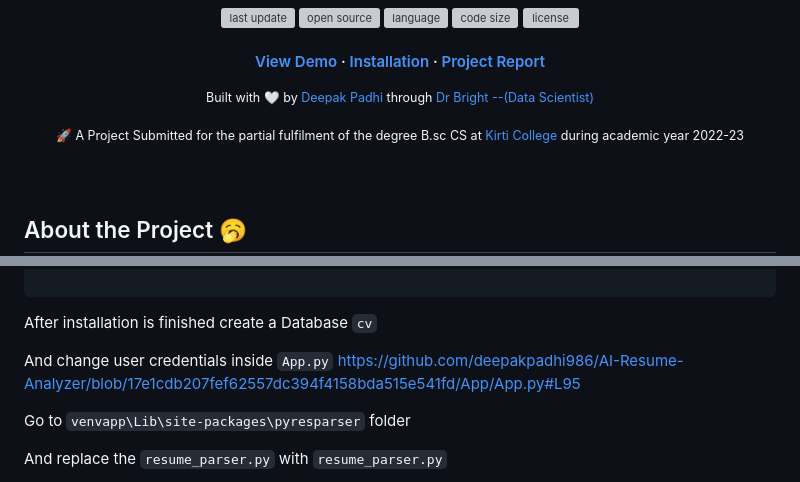
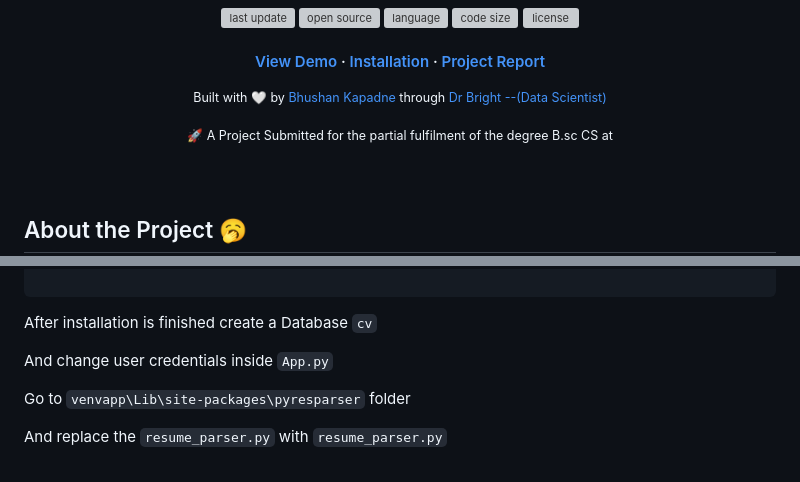
Before and after one commit to bhushankapadneee/AI-Resume-Analyzer, a Markdown page: README.md, 2 parts joined by grey strips. Drawn GitHub-style; grey boxes are pictures that could not be loaded.

````diff
--- a/README.md
+++ b/README.md
@@ -27,12 +27,11 @@
   <p>
     <small align="justify">
       Built with 🤍 by
-      <a href="https://dnoobnerd.netlify.app/">Deepak Padhi</a> through
+      <a href="https://dnoobnerd.netlify.app/">Bhushan Kapadne</a> through
       <a href="https://www.linkedin.com/in/mrbriit/">Dr Bright --(Data Scientist)</a>
      </small>
   </p>
   <small align="justify">🚀 A Project Submitted for the partial fulfilment of the degree B.sc CS at
-    <a href="https://kirticollege.edu.in/">Kirti College</a> during academic year 2022-23
   </small>
 </div><br/><br/>
 
@@ -179,7 +177,6 @@ python -m spacy download en_core_web_sm
 After installation is finished create a Database ```cv```
 
 And change user credentials inside ```App.py```
-https://github.com/deepakpadhi986/AI-Resume-Analyzer/blob/17e1cdb207fef62557dc394f4158bda515e541fd/App/App.py#L95
 
 Go to ```venvapp\Lib\site-packages\pyresparser``` folder
 
````
Also changed, not shown: other parts of README.md (+0 -3 lines).
